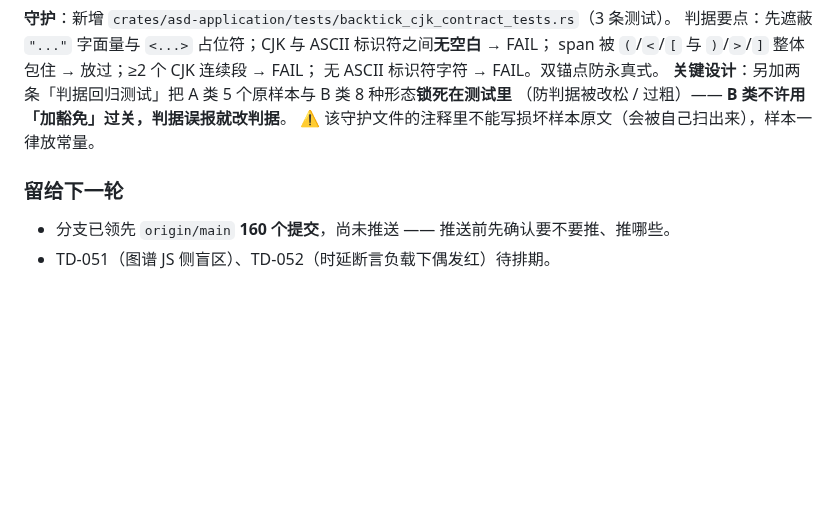
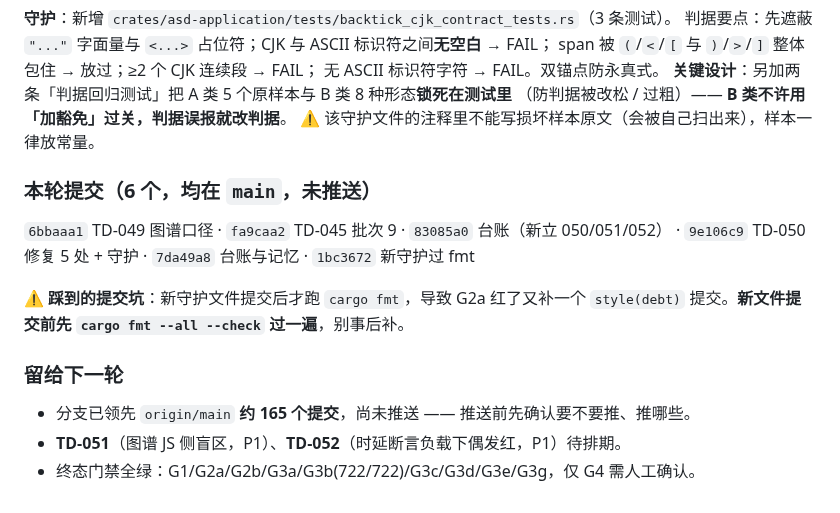
Before and after one commit to zyejf/AutoHotkeydemo, a Markdown page: .workbuddy-ai/memory/2026-09-17.md, the part around the change. GitHub-like rendering; blank space fills up the shorter version.

Commit message:
docs(memory): 补记本轮提交清单与终态门禁结果

```diff
--- a/.workbuddy-ai/memory/2026-09-17.md
+++ b/.workbuddy-ai/memory/2026-09-17.md
@@ -366,7 +366,16 @@ span 被 `(`/`<`/`[` 与 `)`/`>`/`]` 整体包住 → 放过；≥2 个 CJK 连
 （防判据被改松 / 过粗）—— **B 类不许用「加豁免」过关，判据误报就改判据**。
 ⚠️ 该守护文件的注释里不能写损坏样本原文（会被自己扫出来），样本一律放常量。
 
+### 本轮提交（6 个，均在 `main`，未推送）
+
+`6bbaaa1` TD-049 图谱口径 · `fa9caa2` TD-045 批次 9 · `83085a0` 台账（新立 050/051/052）
+· `9e106c9` TD-050 修复 5 处 + 守护 · `7da49a8` 台账与记忆 · `1bc3672` 新守护过 fmt
+
+⚠️ **踩到的提交坑**：新守护文件提交后才跑 `cargo fmt`，导致 G2a 红了又补一个
+`style(debt)` 提交。**新文件提交前先 `cargo fmt --all --check` 过一遍**，别事后补。
+
 ### 留给下一轮
 
-- 分支已领先 `origin/main` **160 个提交**，尚未推送 —— 推送前先确认要不要推、推哪些。
-- TD-051（图谱 JS 侧盲区）、TD-052（时延断言负载下偶发红）待排期。
+- 分支已领先 `origin/main` **约 165 个提交**，尚未推送 —— 推送前先确认要不要推、推哪些。
+- **TD-051**（图谱 JS 侧盲区，P1）、**TD-052**（时延断言负载下偶发红，P1）待排期。
+- 终态门禁全绿：G1/G2a/G2b/G3a/G3b(722/722)/G3c/G3d/G3e/G3g，仅 G4 需人工确认。
```
